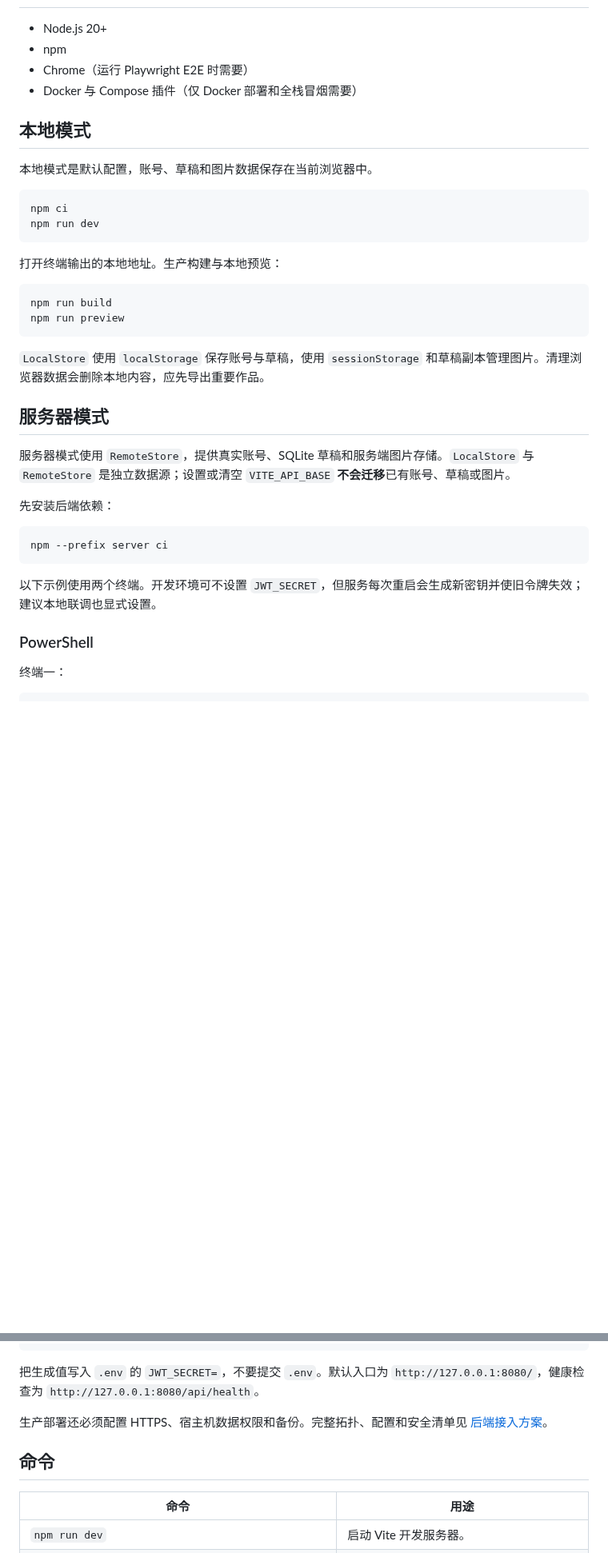
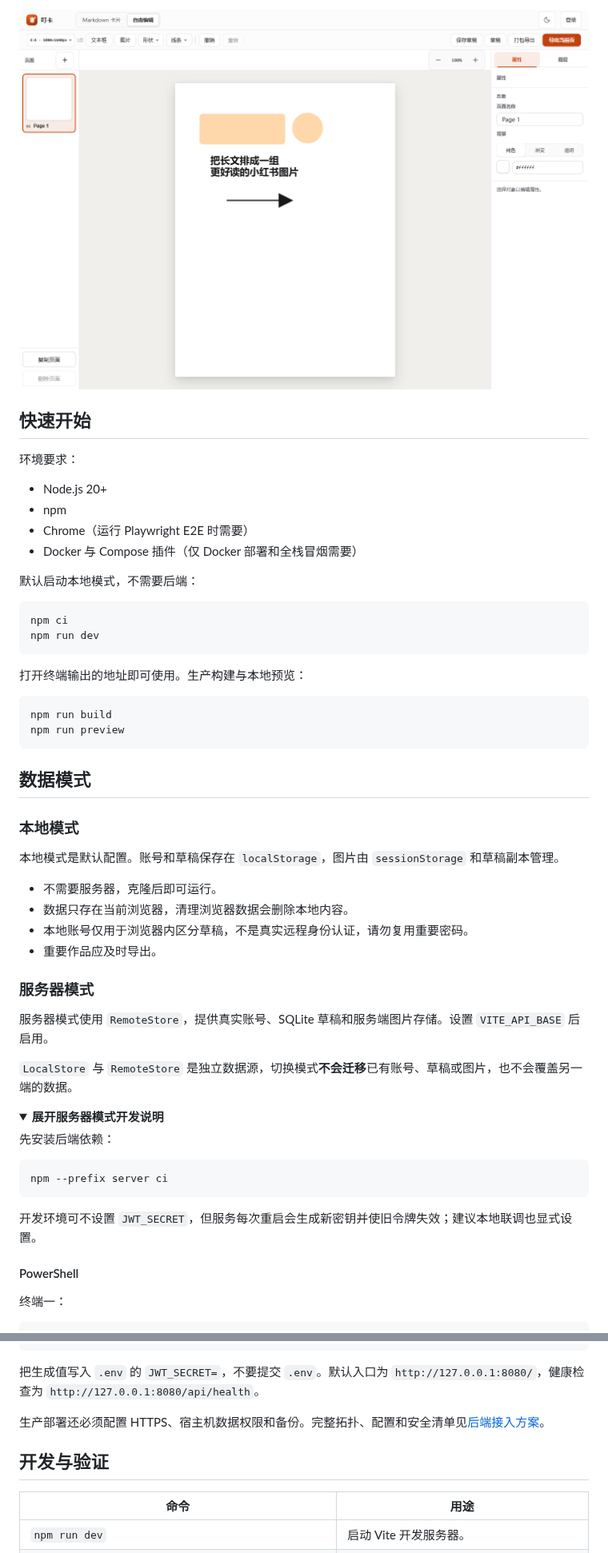
Before and after one commit to lottshin/DingCard, a Markdown page: README.md, 2 parts joined by grey strips. Shown at 80% size. GitHub-like rendering; pictures changed too: docs/assets/freeform-workspace.png (added); folded sections open; blank space fills up the shorter version.

````diff
--- a/README.md
+++ b/README.md
@@ -11,40 +49,57 @@
+![叮卡自由画布轻设计工作区](docs/assets/freeform-workspace.png)
+
+## 快速开始
+
+环境要求：
 
 - Node.js 20+
 - npm
 - Chrome（运行 Playwright E2E 时需要）
 - Docker 与 Compose 插件（仅 Docker 部署和全栈冒烟需要）
 
-## 本地模式
+默认启动本地模式，不需要后端：
 
-本地模式是默认配置，账号、草稿和图片数据保存在当前浏览器中。
-
-```powershell
+```bash
 npm ci
 npm run dev
 ```
 
-打开终端输出的本地地址。生产构建与本地预览：
+打开终端输出的地址即可使用。生产构建与本地预览：
 
-```powershell
+```bash
 npm run build
 npm run preview
 ```
 
-`LocalStore` 使用 `localStorage` 保存账号与草稿，使用 `sessionStorage` 和草稿副本管理图片。清理浏览器数据会删除本地内容，应先导出重要作品。
+## 数据模式
 
-## 服务器模式
+### 本地模式
 
-服务器模式使用 `RemoteStore`，提供真实账号、SQLite 草稿和服务端图片存储。`LocalStore` 与 `RemoteStore` 是独立数据源；设置或清空 `VITE_API_BASE` **不会迁移**已有账号、草稿或图片。
+本地模式是默认配置。账号和草稿保存在 `localStorage`，图片由 `sessionStorage` 和草稿副本管理。
+
+- 不需要服务器，克隆后即可运行。
+- 数据只存在当前浏览器，清理浏览器数据会删除本地内容。
+- 本地账号仅用于浏览器内区分草稿，不是真实远程身份认证，请勿复用重要密码。
+- 重要作品应及时导出。
+
+### 服务器模式
+
+服务器模式使用 `RemoteStore`，提供真实账号、SQLite 草稿和服务端图片存储。设置 `VITE_API_BASE` 后启用。
+
+`LocalStore` 与 `RemoteStore` 是独立数据源，切换模式**不会迁移**已有账号、草稿或图片，也不会覆盖另一端的数据。
+
+<details>
+<summary><strong>展开服务器模式开发说明</strong></summary>
 
 先安装后端依赖：
 
-```powershell
+```bash
 npm --prefix server ci
 ```
 
-以下示例使用两个终端。开发环境可不设置 `JWT_SECRET`，但服务每次重启会生成新密钥并使旧令牌失效；建议本地联调也显式设置。
+开发环境可不设置 `JWT_SECRET`，但服务每次重启会生成新密钥并使旧令牌失效；建议本地联调也显式设置。
 
-### PowerShell
+#### PowerShell
 
 终端一：
 
@@ -116,9 +176,11 @@ docker compose up -d --build
 
 把生成值写入 `.env` 的 `JWT_SECRET=`，不要提交 `.env`。默认入口为 `http://127.0.0.1:8080/`，健康检查为 `http://127.0.0.1:8080/api/health`。
 
-生产部署还必须配置 HTTPS、宿主机数据权限和备份。完整拓扑、配置和安全清单见 [后端接入方案](docs/backend-plan.md)。
+生产部署还必须配置 HTTPS、宿主机数据权限和备份。完整拓扑、配置和安全清单见[后端接入方案](docs/backend-plan.md)。
 
-## 命令
+</details>
+
+## 开发与验证
 
 | 命令 | 用途 |
 |---|---|
````
Also changed, not shown: other parts of README.md (+68 -12 lines), docs/assets/markdown-workspace.png (added).
